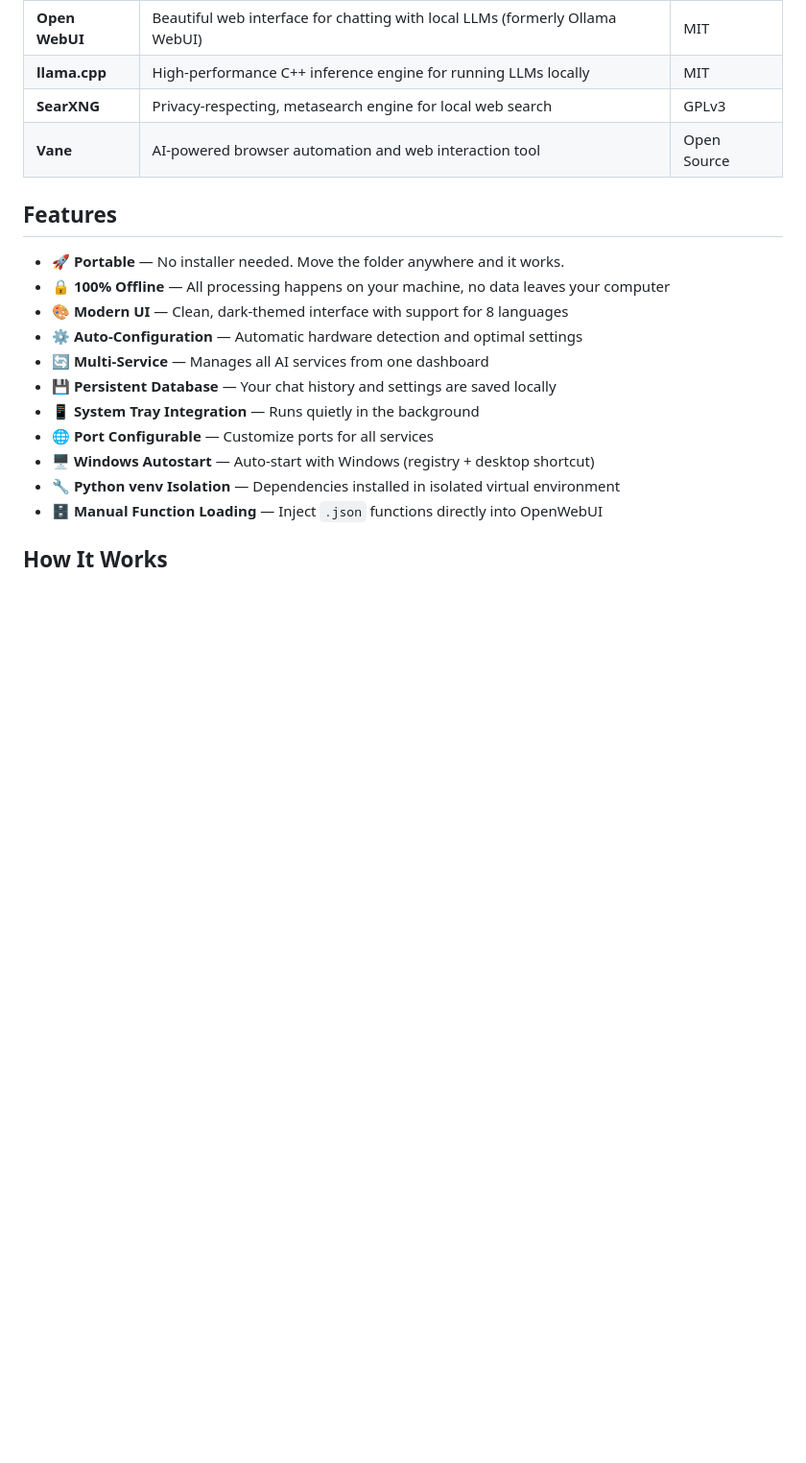
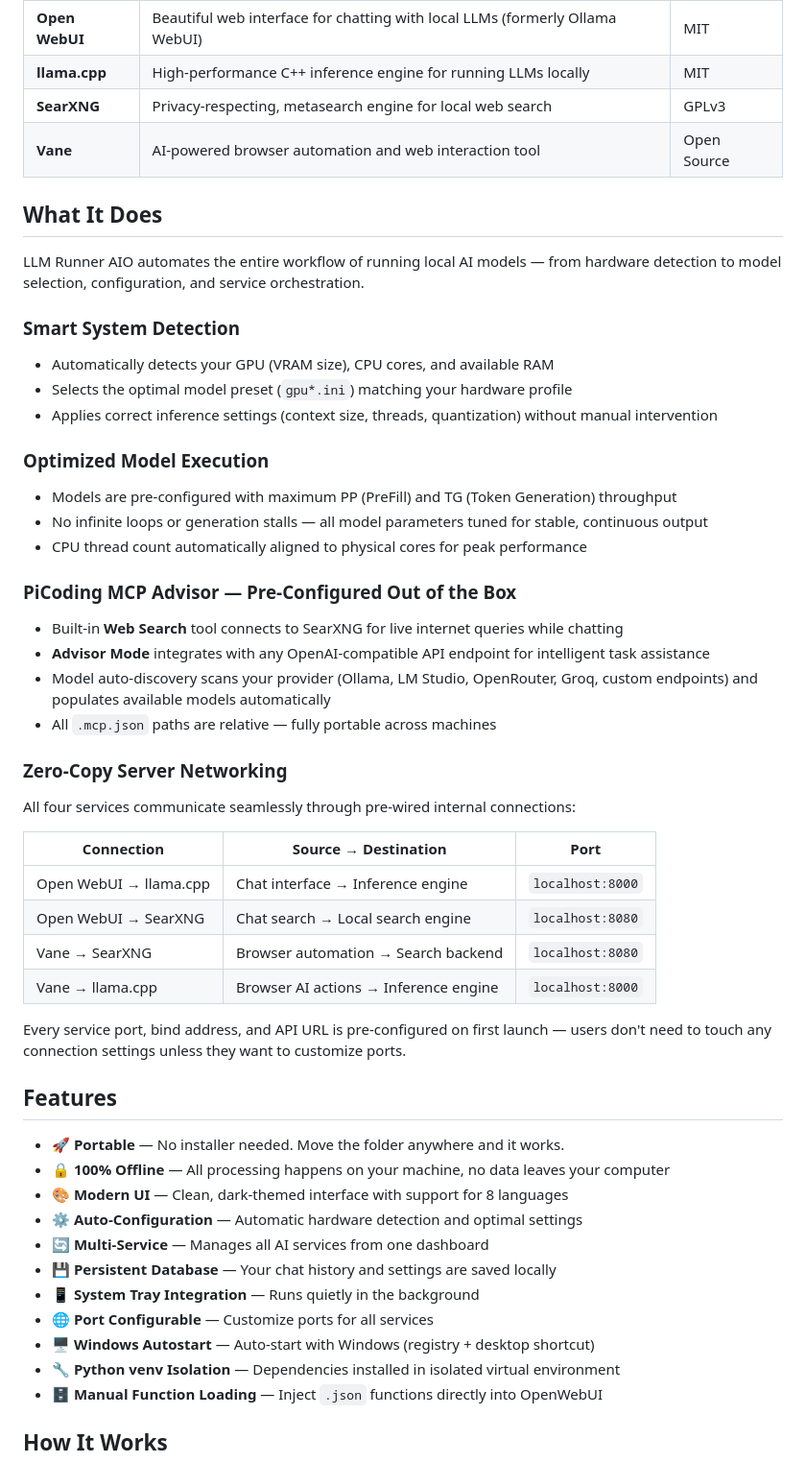
Before and after one commit to nafiozdemir231-prog/llm-runner-aio, a Markdown page: README.md, the part around the change. Shown at 96% size. Drawn GitHub-style; blank space fills up the shorter version.

Commit message:
docs: add 'What It Does' section — system detection, PiCoding, server networking

```diff
--- a/README.md
+++ b/README.md
@@ -19,6 +19,38 @@ This package brings together four powerful open-source components into one seaml
 | **llama.cpp** | High-performance C++ inference engine for running LLMs locally | MIT |
 | **SearXNG** | Privacy-respecting, metasearch engine for local web search | GPLv3 |
 | **Vane** | AI-powered browser automation and web interaction tool | Open Source |
+
+## What It Does
+
+LLM Runner AIO automates the entire workflow of running local AI models — from hardware detection to model selection, configuration, and service orchestration.
+
+### Smart System Detection
+- Automatically detects your GPU (VRAM size), CPU cores, and available RAM
+- Selects the optimal model preset (`gpu*.ini`) matching your hardware profile
+- Applies correct inference settings (context size, threads, quantization) without manual intervention
+
+### Optimized Model Execution
+- Models are pre-configured with maximum PP (PreFill) and TG (Token Generation) throughput
+- No infinite loops or generation stalls — all model parameters tuned for stable, continuous output
+- CPU thread count automatically aligned to physical cores for peak performance
+
+### PiCoding MCP Advisor — Pre-Configured Out of the Box
+- Built-in **Web Search** tool connects to SearXNG for live internet queries while chatting
+- **Advisor Mode** integrates with any OpenAI-compatible API endpoint for intelligent task assistance
+- Model auto-discovery scans your provider (Ollama, LM Studio, OpenRouter, Groq, custom endpoints) and populates available models automatically
+- All `.mcp.json` paths are relative — fully portable across machines
+
+### Zero-Copy Server Networking
+All four services communicate seamlessly through pre-wired internal connections:
+
+| Connection | Source → Destination | Port |
+|------------|---------------------|------|
+| Open WebUI → llama.cpp | Chat interface → Inference engine | `localhost:8000` |
+| Open WebUI → SearXNG | Chat search → Local search engine | `localhost:8080` |
+| Vane → SearXNG | Browser automation → Search backend | `localhost:8080` |
+| Vane → llama.cpp | Browser AI actions → Inference engine | `localhost:8000` |
+
+Every service port, bind address, and API URL is pre-configured on first launch — users don't need to touch any connection settings unless they want to customize ports.
 
 ## Features
 
```
